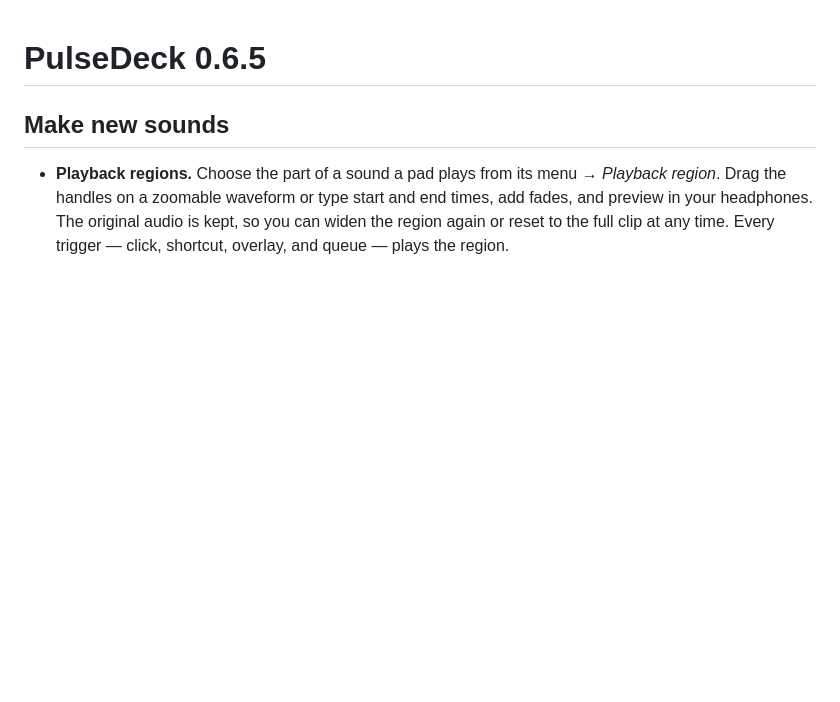
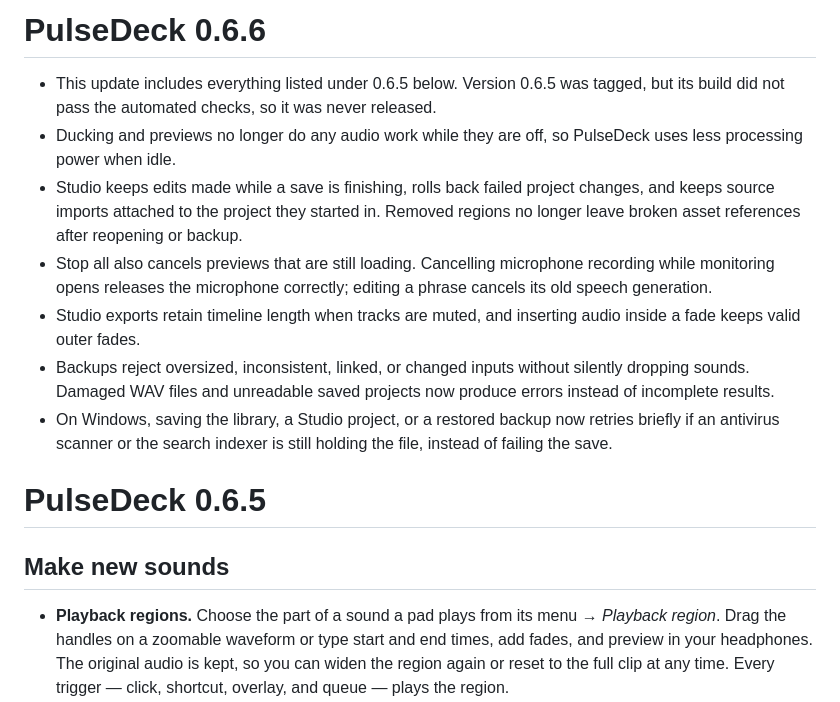
Before and after one commit to IsaacHHB/pulsedeck, a Markdown page: WHATS-NEW.md, the part around the change. Drawn GitHub-style; blank space fills up the shorter version.

Commit message:
Add 0.6.6 release notes
Co-Authored-By: Claude Fable 5.1 <noreply@anthropic.com>
Claude-Session: https://claude.ai/code/session_01AJNgvq8wvQQMKZSjUNmcaa

```diff
--- a/WHATS-NEW.md
+++ b/WHATS-NEW.md
@@ -1,3 +1,13 @@
+# PulseDeck 0.6.6
+
+- This update includes everything listed under 0.6.5 below. Version 0.6.5 was tagged, but its build did not pass the automated checks, so it was never released.
+- Ducking and previews no longer do any audio work while they are off, so PulseDeck uses less processing power when idle.
+- Studio keeps edits made while a save is finishing, rolls back failed project changes, and keeps source imports attached to the project they started in. Removed regions no longer leave broken asset references after reopening or backup.
+- Stop all also cancels previews that are still loading. Cancelling microphone recording while monitoring opens releases the microphone correctly; editing a phrase cancels its old speech generation.
+- Studio exports retain timeline length when tracks are muted, and inserting audio inside a fade keeps valid outer fades.
+- Backups reject oversized, inconsistent, linked, or changed inputs without silently dropping sounds. Damaged WAV files and unreadable saved projects now produce errors instead of incomplete results.
+- On Windows, saving the library, a Studio project, or a restored backup now retries briefly if an antivirus scanner or the search indexer is still holding the file, instead of failing the save.
+
 # PulseDeck 0.6.5
 
 ## Make new sounds
```
